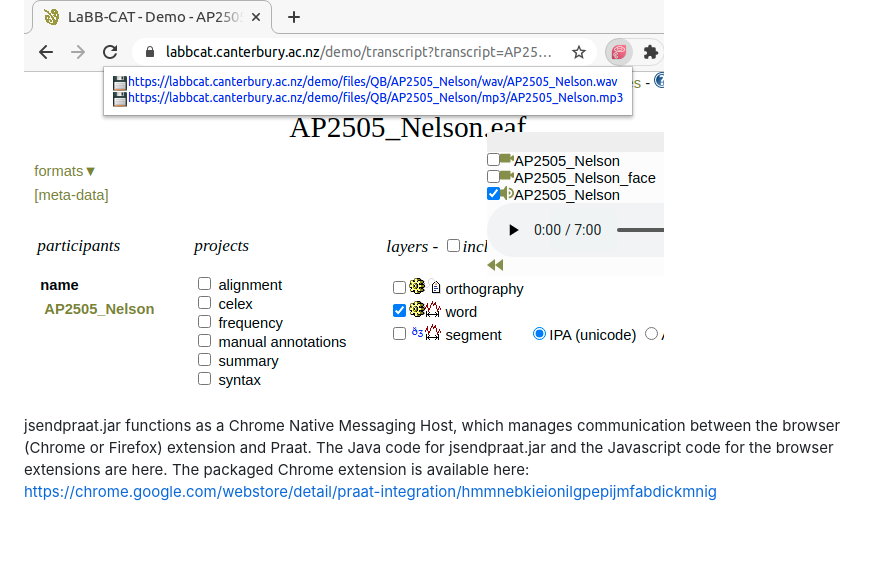
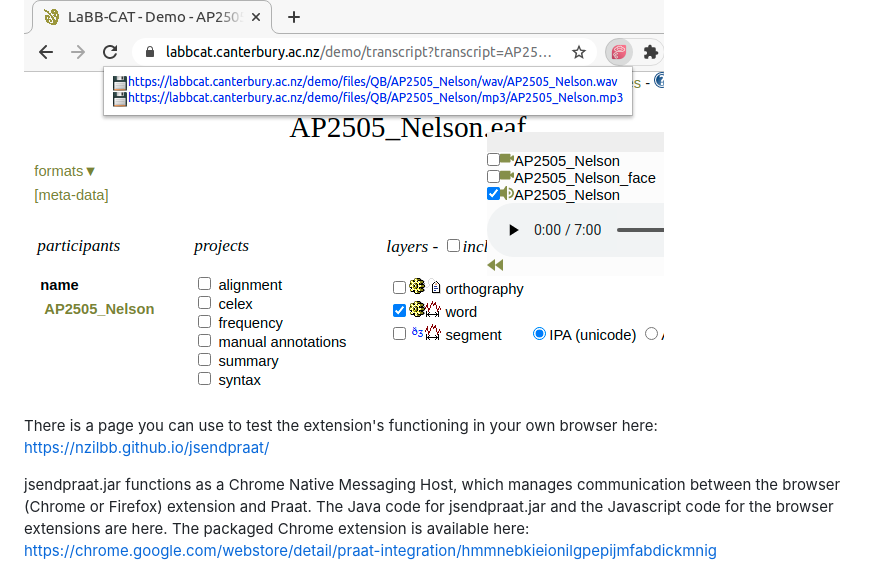
Before and after one commit to nzilbb/jsendpraat, a Markdown page: README.md, the part around the change. GitHub-like rendering; blank space fills up the shorter version.

Commit message:
Add link to to page to README

```diff
--- a/README.md
+++ b/README.md
@@ -5,6 +5,8 @@ Praat (http://praat.org) is a popular phonetics tool developed by Paul Boersma a
 *jsendpraat*, developed by the NZILBB at the University of Canterbury (http://www.nzilbb.canterbury.ac.nz), includes a Java implementation of sendpraat, and a browser extension (for Chrome and Firefox), allowing interaction with Praat from a web browser. These extensions were developed primarily for use with LaBB-CAT, a brower-based linguistics tool (https://labbcat.canterbury.ac.nz), but can be used to open embedded audio in Praat from any web page.
 
 ![Screenshot of browser with Praat plugin icon and links to audio embedded in page](screenshot.png)
+
+There is a page you can use to test the extension's functioning in your own browser here: https://nzilbb.github.io/jsendpraat/
 
 jsendpraat.jar functions as a Chrome Native Messaging Host, which manages communication between the browser (Chrome or Firefox) extension and Praat. The Java code for jsendpraat.jar and the Javascript code for the browser extensions are here. The packaged Chrome extension is available here: https://chrome.google.com/webstore/detail/praat-integration/hmmnebkieionilgpepijmfabdickmnig
 
```
